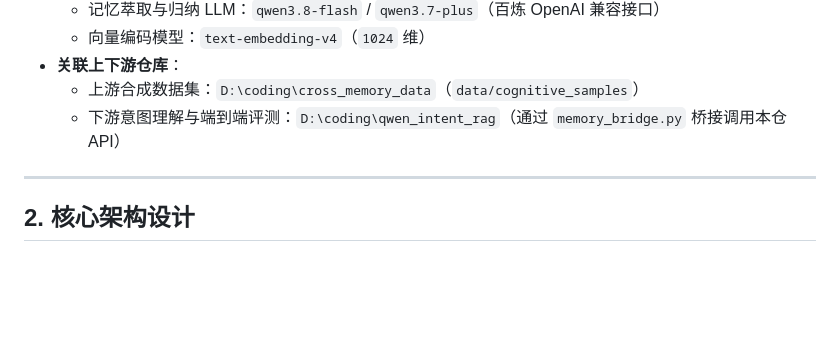
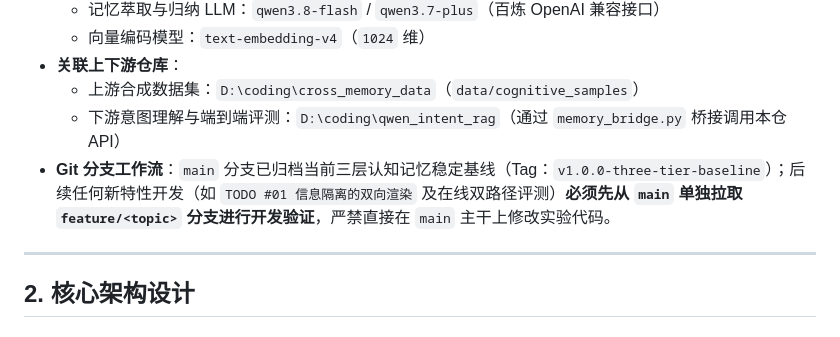
Before and after one commit to wangbanjin1/mem_system, a Markdown page: GEMINI.md, the part around the change. Rendered like a GitHub page; blank space fills up the shorter version.

Commit message:
docs: record main baseline and feature-branch workflow in GEMINI.md

```diff
--- a/GEMINI.md
+++ b/GEMINI.md
@@ -14,6 +14,7 @@
 - **关联上下游仓库**：
   - 上游合成数据集：`D:\coding\cross_memory_data`（`data/cognitive_samples`）
   - 下游意图理解与端到端评测：`D:\coding\qwen_intent_rag`（通过 `memory_bridge.py` 桥接调用本仓 API）
+- **Git 分支工作流**：`main` 分支已归档当前三层认知记忆稳定基线（Tag：`v1.0.0-three-tier-baseline`）；后续任何新特性开发（如 `TODO #01 信息隔离的双向渲染` 及在线双路径评测）**必须先从 `main` 单独拉取 `feature/<topic>` 分支进行开发验证**，严禁直接在 `main` 主干上修改实验代码。
 
 ---
 
```
